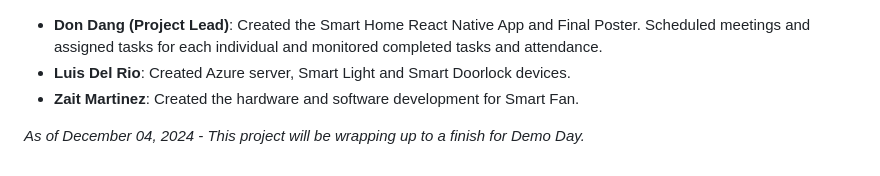
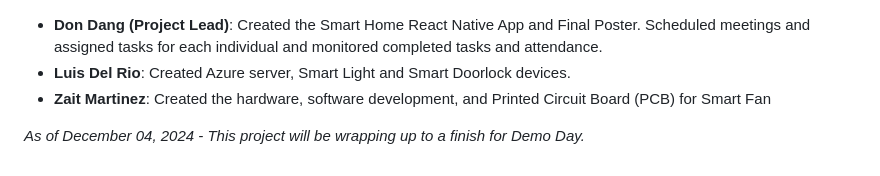
Before and after one commit to dondangp/Smart-Crib-IoT, a Markdown page: README.md, the part around the change. Rendered like a GitHub page.

```diff
--- a/README.md
+++ b/README.md
@@ -38,7 +38,6 @@ The hardware layer includes an ESP32 microcontroller for the smart door lock & l
 ## Contributors
 -  **Don Dang (Project Lead)**: Created the Smart Home React Native App and Final Poster. Scheduled meetings and assigned tasks for each individual and monitored completed tasks and attendance.
 -  **Luis Del Rio**: Created Azure server, Smart Light and Smart Doorlock devices.
--  **Zait Martinez**: Created the hardware and software development for Smart Fan.
-
+-  **Zait Martinez**: Created the hardware, software development, and Printed Circuit Board (PCB)  for Smart Fan
 
 *As of December 04, 2024 - This project will be wrapping up to a finish for Demo Day.*
```
